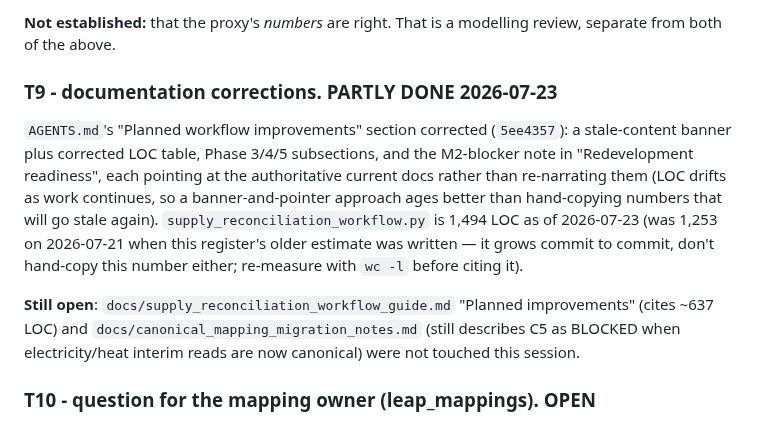
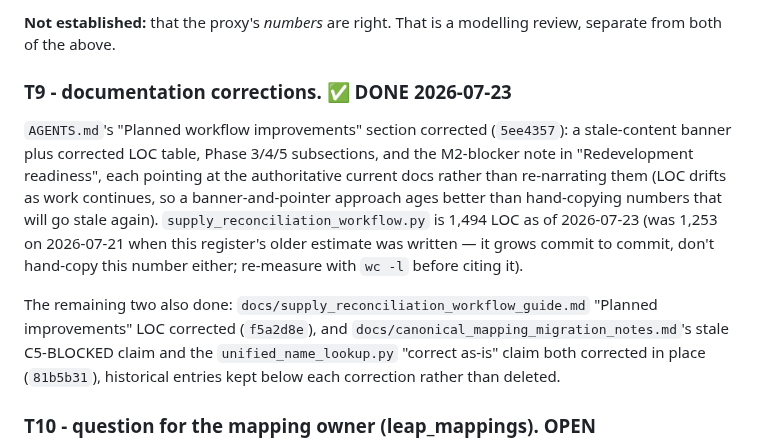
Before and after one commit to asia-pacific-energy-research-centre/leap_initialisation, a Markdown page: docs/prompts/initialisation_refactor_continuation.md, the part around the change. GitHub-like rendering.

Commit message:
codex: mark T9 documentation corrections fully done

```diff
--- a/docs/prompts/initialisation_refactor_continuation.md
+++ b/docs/prompts/initialisation_refactor_continuation.md
@@ -375,7 +375,7 @@ Optional, low priority: split `assemble_proxy_workbook` (356 lines/43 branches).
 **Not established:** that the proxy's *numbers* are right. That is a modelling
 review, separate from both of the above.
 
-### T9 - documentation corrections. PARTLY DONE 2026-07-23
+### T9 - documentation corrections. ✅ DONE 2026-07-23
 
 `AGENTS.md`'s "Planned workflow improvements" section corrected (`5ee4357`):
 a stale-content banner plus corrected LOC table, Phase 3/4/5 subsections, and
@@ -387,10 +387,12 @@ numbers that will go stale again). `supply_reconciliation_workflow.py` is
 older estimate was written — it grows commit to commit, don't hand-copy this
 number either; re-measure with `wc -l` before citing it).
 
-**Still open**: `docs/supply_reconciliation_workflow_guide.md` "Planned
-improvements" (cites ~637 LOC) and `docs/canonical_mapping_migration_notes.md`
-(still describes C5 as BLOCKED when electricity/heat interim reads are now
-canonical) were not touched this session.
+The remaining two also done: `docs/supply_reconciliation_workflow_guide.md`
+"Planned improvements" LOC corrected (`f5a2d8e`), and
+`docs/canonical_mapping_migration_notes.md`'s stale C5-BLOCKED claim and the
+`unified_name_lookup.py` "correct as-is" claim both corrected in place
+(`81b5b31`), historical entries kept below each correction rather than
+deleted.
 
 ### T10 - question for the mapping owner (leap_mappings). OPEN
 
```
